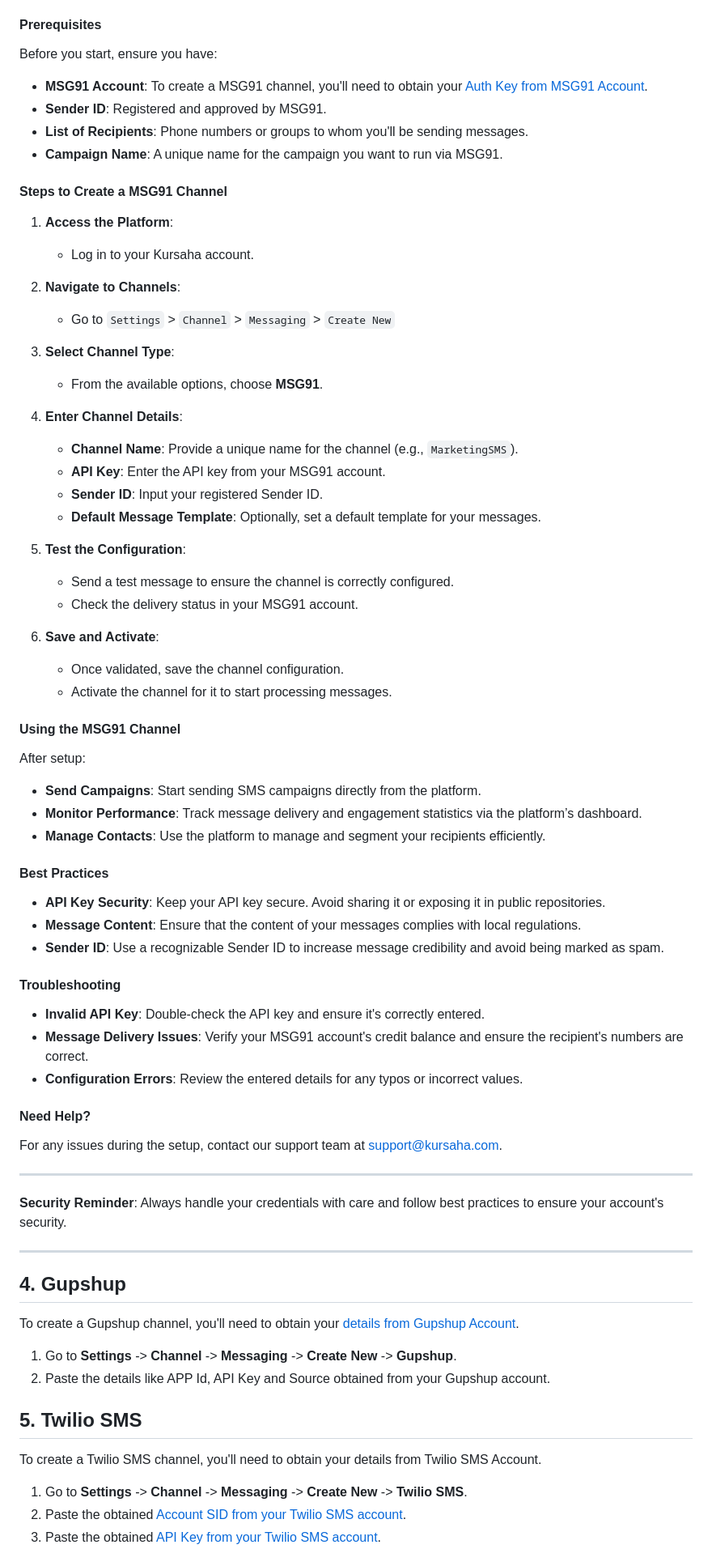
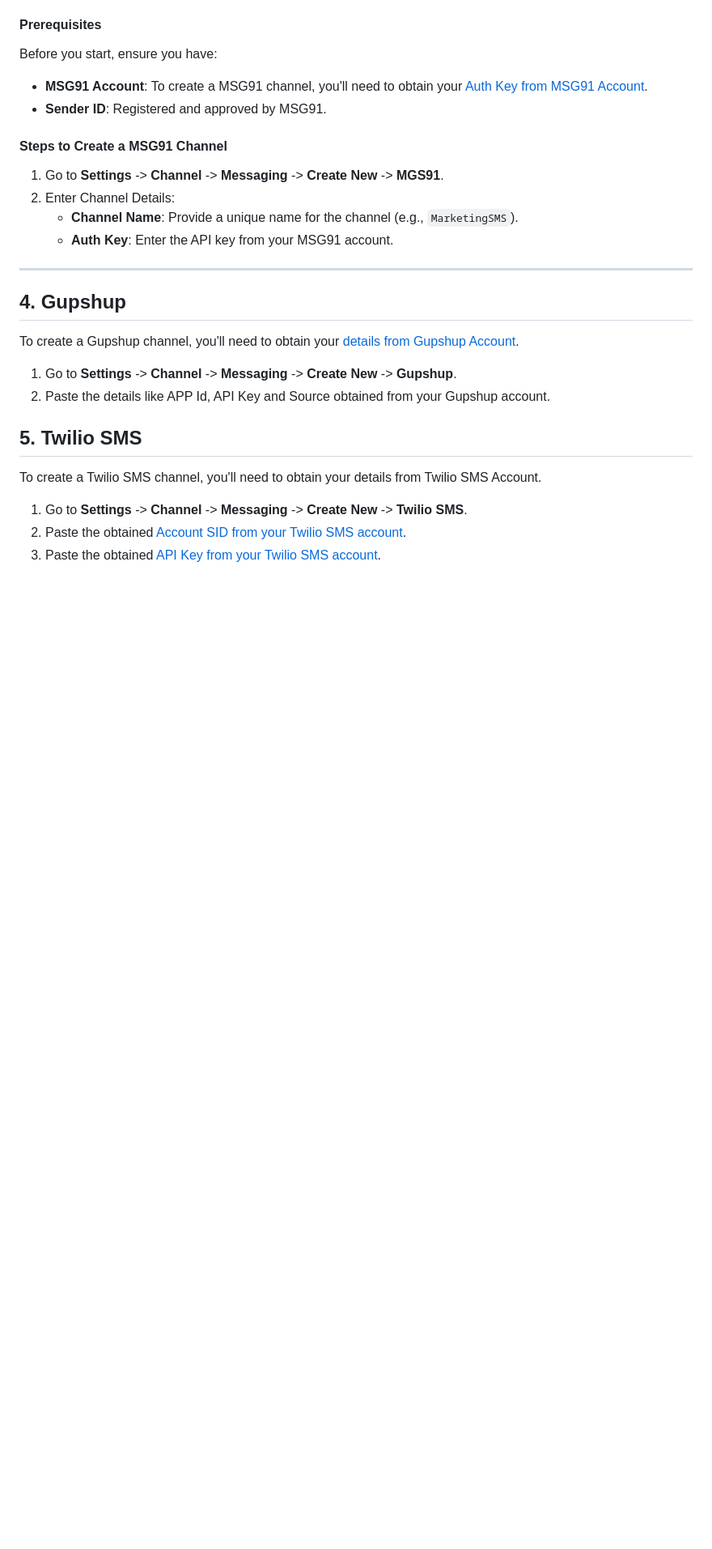
Before and after one commit to kursaha/docs, a Markdown page: settings/channel/Messaging.md, the part around one of its changes. Shown at 81% size. Rendered like a GitHub page; blank space fills up the shorter version.

Commit message:
review comments

```diff
--- a/settings/channel/Messaging.md
+++ b/settings/channel/Messaging.md
@@ -33,57 +35,12 @@ The MSG91 Channel allows you to integrate your MSG91 messaging service with the
 Before you start, ensure you have:
 - **MSG91 Account**: To create a MSG91 channel, you'll need to obtain your [Auth Key from MSG91 Account](https://appwrite.io/docs/products/messaging/msg91).
 - **Sender ID**: Registered and approved by MSG91.
-- **List of Recipients**: Phone numbers or groups to whom you'll be sending messages.
-- **Campaign Name**: A unique name for the campaign you want to run via MSG91.
 
 #### Steps to Create a MSG91 Channel
-
-1. **Access the Platform**:
-    - Log in to your Kursaha account.
-
-2. **Navigate to Channels**:
-    - Go to `Settings` > `Channel` > `Messaging` > `Create New`
-
-3. **Select Channel Type**:
-    - From the available options, choose **MSG91**.
-
-4. **Enter Channel Details**:
+1. Go to **Settings** -> **Channel** -> **Messaging** -> **Create New** -> **MGS91**.
+2. Enter Channel Details:
     - **Channel Name**: Provide a unique name for the channel (e.g., `MarketingSMS`).
-    - **API Key**: Enter the API key from your MSG91 account.
-    - **Sender ID**: Input your registered Sender ID.
-    - **Default Message Template**: Optionally, set a default template for your messages.
-
-5. **Test the Configuration**:
-    - Send a test message to ensure the channel is correctly configured.
-    - Check the delivery status in your MSG91 account.
-
-6. **Save and Activate**:
-    - Once validated, save the channel configuration.
-    - Activate the channel for it to start processing messages.
-
-#### Using the MSG91 Channel
-
-After setup:
-- **Send Campaigns**: Start sending SMS campaigns directly from the platform.
-- **Monitor Performance**: Track message delivery and engagement statistics via the platform’s dashboard.
-- **Manage Contacts**: Use the platform to manage and segment your recipients efficiently.
-
-#### Best Practices
-- **API Key Security**: Keep your API key secure. Avoid sharing it or exposing it in public repositories.
-- **Message Content**: Ensure that the content of your messages complies with local regulations.
-- **Sender ID**: Use a recognizable Sender ID to increase message credibility and avoid being marked as spam.
-
-#### Troubleshooting
-- **Invalid API Key**: Double-check the API key and ensure it's correctly entered.
-- **Message Delivery Issues**: Verify your MSG91 account's credit balance and ensure the recipient's numbers are correct.
-- **Configuration Errors**: Review the entered details for any typos or incorrect values.
-
-#### Need Help?
-For any issues during the setup, contact our support team at [support@kursaha.com](mailto:support@kursaha.com).
-
----
-
-**Security Reminder**: Always handle your credentials with care and follow best practices to ensure your account's security.
+    - **Auth Key**: Enter the API key from your MSG91 account.
 
 ---
 
```
Also changed, not shown: other parts of settings/channel/Messaging.md (+25 -1 lines).
